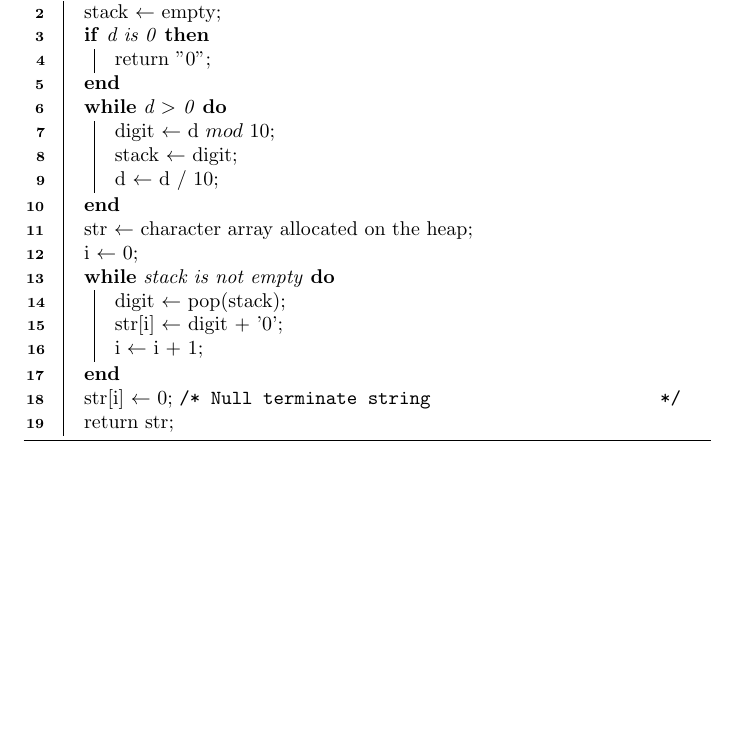
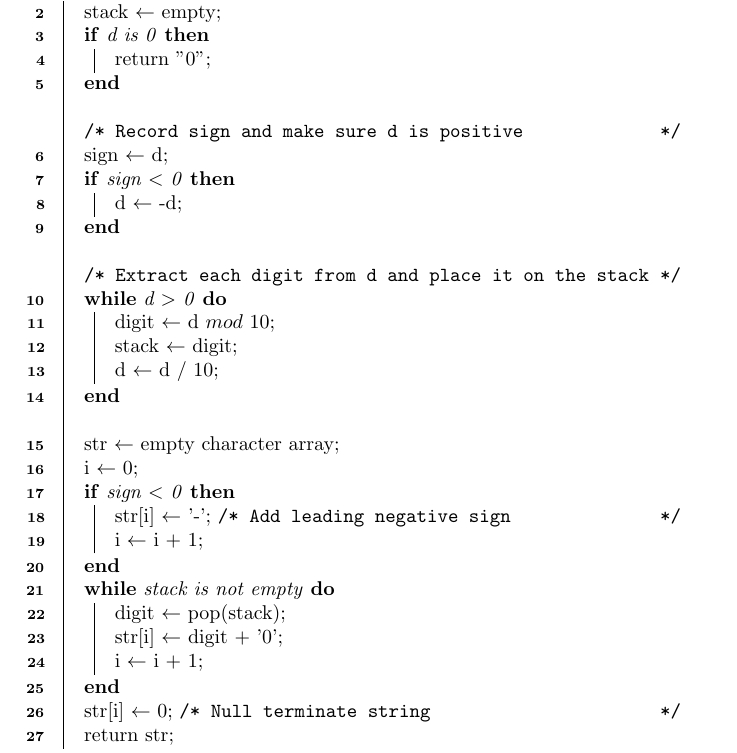
Before and after one commit to dhharris/os_at_dtu, a LaTeX document (reports/Latex/inttostr.tex): part of the page, cut so that both start at the same text, the shorter picture padded with empty space. Compiled offline with pdfLaTeX.

Commit message:
Added negative number support for itoa algorithm

```diff
--- a/reports/Latex/inttostr.tex
+++ b/reports/Latex/inttostr.tex
@@ -12,13 +12,26 @@
  \If{d is 0}{
         return "0"\;
  }
+ \bigskip
+ \tcc{Record sign and make sure d is positive}
+ sign $\leftarrow$ d\;
+ \If{sign $<$ 0}{
+ 	d $\leftarrow$ -d\;
+ }
+ \bigskip
+ \tcc{Extract each digit from d and place it on the stack}
  \While{d $>$ 0}{
    digit $\leftarrow$ d $mod$ 10\;
    stack $\leftarrow$ digit\;
    d $\leftarrow$ d $/$ 10\;
  }
- str $\leftarrow$ character array allocated on the heap\;
+ \bigskip
+ str $\leftarrow$ empty character array\;
  i $\leftarrow$ 0\;
+ \If{sign $<$ 0}{
+ 	str[i] $\leftarrow$ '-'; \tcc{Add leading negative sign}
+	i $\leftarrow$ i + 1\;
+ }
  \While{stack is not empty}{
    digit $\leftarrow$ pop(stack)\;
    str[i] $\leftarrow$ digit + '0'\;
```
Also changed, not shown: reports/Graphics/algo2.png.
